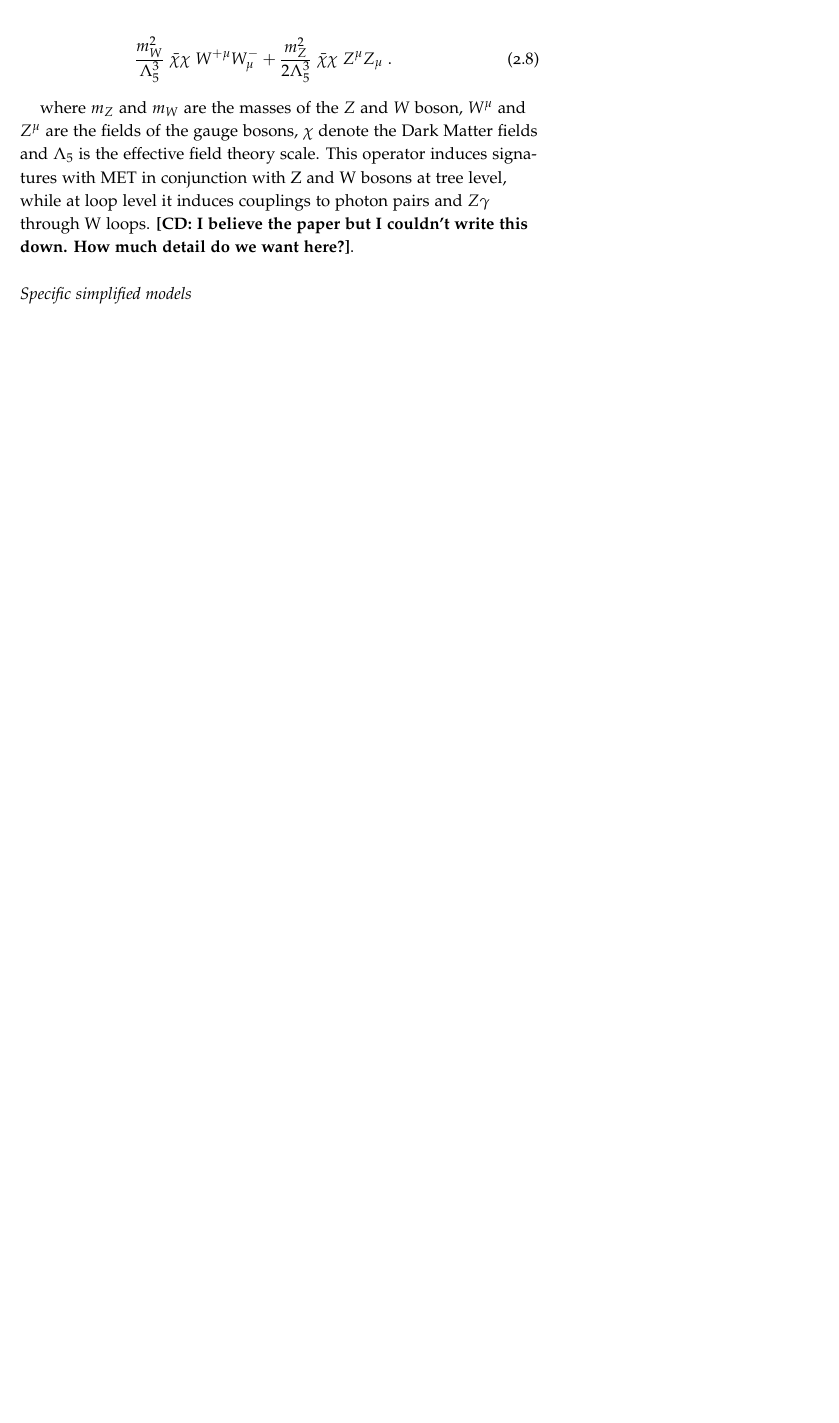
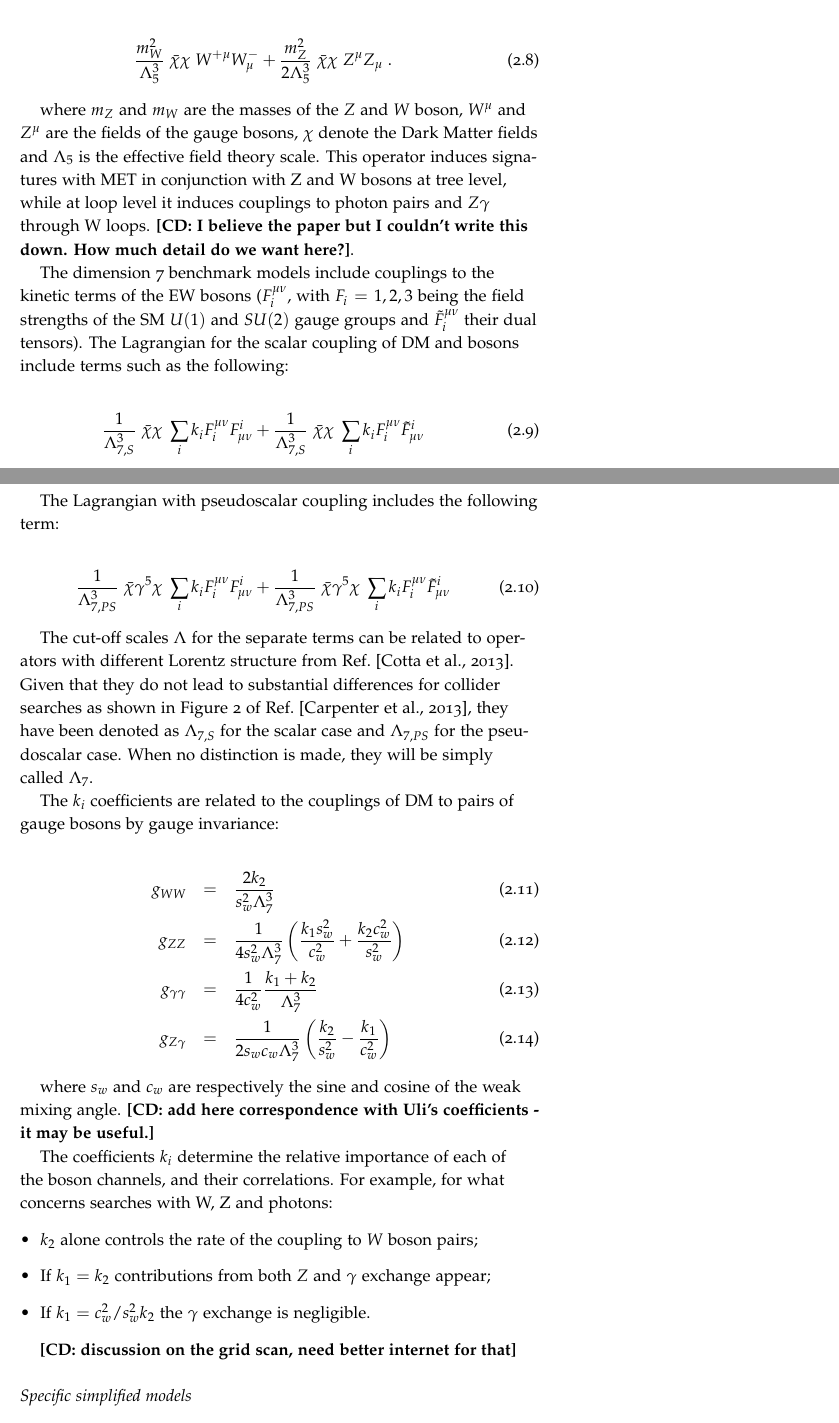
Before and after one commit to LHC-DMWG/DMF-EarlyRun2Models-whitepaper, a LaTeX book (doc/doc.tex, which reads doc/tex/EWSpecificModels.tex): part of page 10 of 16 before the commit and two parts of pages 10 and 11 of 18 after it, the two joined at a grey line, cut so that both start at the same text, the shorter picture padded with empty space. Compiled offline with pdfLaTeX.

Commit message:
More work on EW models, still full of questions
git-svn-id: svn+ssh://svn.cern.ch/reps/LHCDMF/trunk@35 4525493e-7705-40b1-a816-d608a930855b

```diff
--- a/doc/tex/EWSpecificModels.tex
+++ b/doc/tex/EWSpecificModels.tex
@@ -169,10 +169,54 @@ induces signatures with MET in conjunction with Z and W bosons at tree level,
 while at loop level it induces couplings to photon pairs and $Z \gamma$ through W loops.
 \textbf{[CD: I believe the paper but I couldn't write this down. How much detail do we want here?]}.
 
+The dimension 7 benchmark models include couplings to the kinetic
+terms of the EW bosons ($F^{\mu\nu}_i$, with $F_i=1,2,3$ being the field strengths
+of the SM $U(1)$ and $SU(2)$ gauge groups and $\tilde F^{\mu\nu}_i$ their dual tensors).
+The Lagrangian for the scalar coupling
+of DM and bosons include terms such as the following:
 
+\begin{eqnarray}
+\frac{1}{\Lambda_{7,S}^3} ~\bar{\chi} \chi ~ \sum_i k_i  F_i^{\mu \nu} F^i_{\mu \nu} +
+\frac{1}{\Lambda_{7,S}^3} ~\bar{\chi} \chi ~ \sum_i k_i  F_i^{\mu \nu} \tilde F^i_{\mu \nu}
+\end{eqnarray}
 
+The Lagrangian with pseudoscalar coupling includes the following term:
 
+\begin{eqnarray}
+\frac{1}{\Lambda_{7,PS}^3} ~\bar{\chi} \gamma^5 \chi ~ \sum_i k_i  F_i^{\mu \nu} F^i_{\mu \nu} +
+\frac{1}{\Lambda_{7,PS}^3} ~\bar{\chi} \gamma^5 \chi ~ \sum_i k_i  F_i^{\mu \nu} \tilde F^i_{\mu \nu}
+\end{eqnarray}
 
+The cut-off scales $\Lambda$ for the separate terms can be related to operators with different
+Lorentz structure from Ref.~\citep{Cotta:2012nj}. Given that they do not lead to
+substantial differences for collider searches as shown in Figure 2 of Ref.~\citep{Carpenter:2012rg},
+they have been denoted as $\Lambda_{7,S}$ for the scalar case and  $\Lambda_{7,PS}$ for the pseudoscalar
+case. When no distinction is made, they will be simply called $\Lambda_{7}$.
+
+The $k_i$ coefficients are related to the couplings of DM to pairs of gauge
+bosons by gauge invariance:
+
+\begin{eqnarray}
+% g_{gg}&=&\frac{k_3}{\Lambda_7^3} \\
+g_{WW}&=&\frac{2k_2}{s_w^2 \Lambda_7^3} \\
+g_{ZZ} &=& \frac{1}{4 s_w^2 \Lambda_7^3} \left(\frac{k_1 s_w^2}{c_w^2}+\frac{k_2 c_w^2}{s_w^2} \right) \\
+g_{\gamma\gamma}&=&\frac{1}{4 c_w^2}\frac{k_1+k_2}{\Lambda_7^3} \\
+g_{Z\gamma} &=& \frac{1}{2 s_w c_w \Lambda_7^3} \left(\frac{k_2}{s_w^2}-\frac{k_1}{c_w^2} \right)
+\label{eq:prefactors}
+\end{eqnarray}
+
+where $s_w$ and $c_w$ are respectively the sine and cosine of the weak mixing angle.
+\textbf{[CD: add here correspondence with Uli's coefficients - it may be useful.]}
+
+The coefficients $k_i$ determine the relative importance of each of the boson channels,
+and their correlations. For example, for what concerns searches with W, Z and photons:
+\begin{itemize}
+ \item $k_2$ alone controls the rate of the coupling to $W$ boson pairs;
+ \item If $k_1 = k_2$ contributions from both $Z$ and $\gamma$ exchange appear;
+ \item If $k_1 = c_w^2 / s_w^2 k_2$ the $\gamma$ exchange is negligible.
+\end{itemize}
+
+\textbf{[CD: discussion on the grid scan, need better internet for that]}
 
 
 \paragraph{Specific simplified models}
```
Also changed, not shown: doc/doc.bib (+16 -1 lines), doc/doc.pdf, doc/tex/EWSpecificModels.tex (2 more changed lines).
